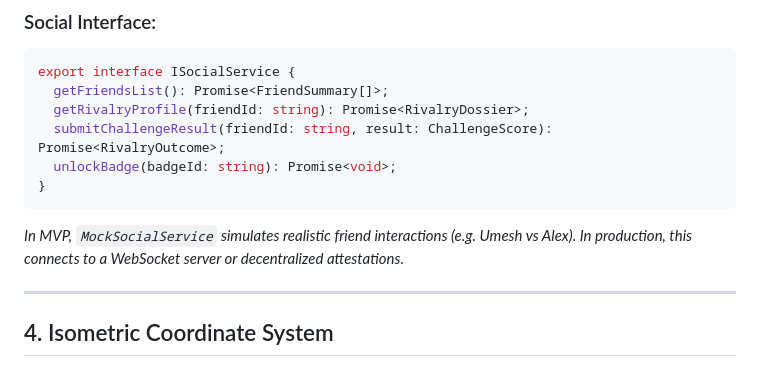
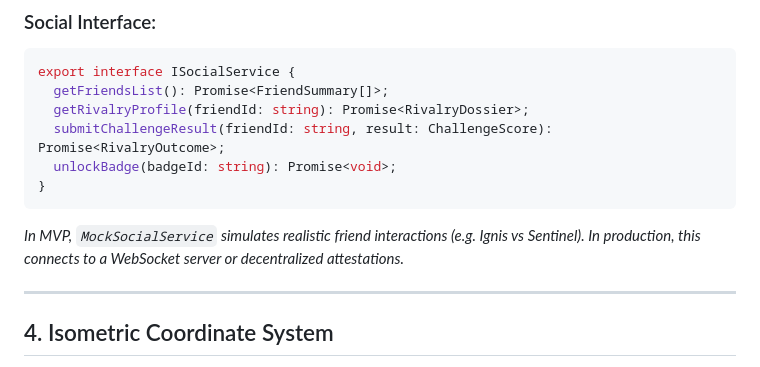
Before and after one commit to proplayer688/ember-outpost, a Markdown page: docs/architecture/technical-architecture.md, the part around the change. Drawn GitHub-style.

Commit message:
docs: sanitize mock dossier examples to generic character names

````diff
--- a/docs/architecture/technical-architecture.md
+++ b/docs/architecture/technical-architecture.md
@@ -103,7 +103,7 @@ export interface ISocialService {
   unlockBadge(badgeId: string): Promise<void>;
 }
 ```
-*In MVP, `MockSocialService` simulates realistic friend interactions (e.g. Umesh vs Alex). In production, this connects to a WebSocket server or decentralized attestations.*
+*In MVP, `MockSocialService` simulates realistic friend interactions (e.g. Ignis vs Sentinel). In production, this connects to a WebSocket server or decentralized attestations.*
 
 ---
 
````
Also changed, not shown: docs/research/competitive-opportunity.md (+1 -1 lines).
